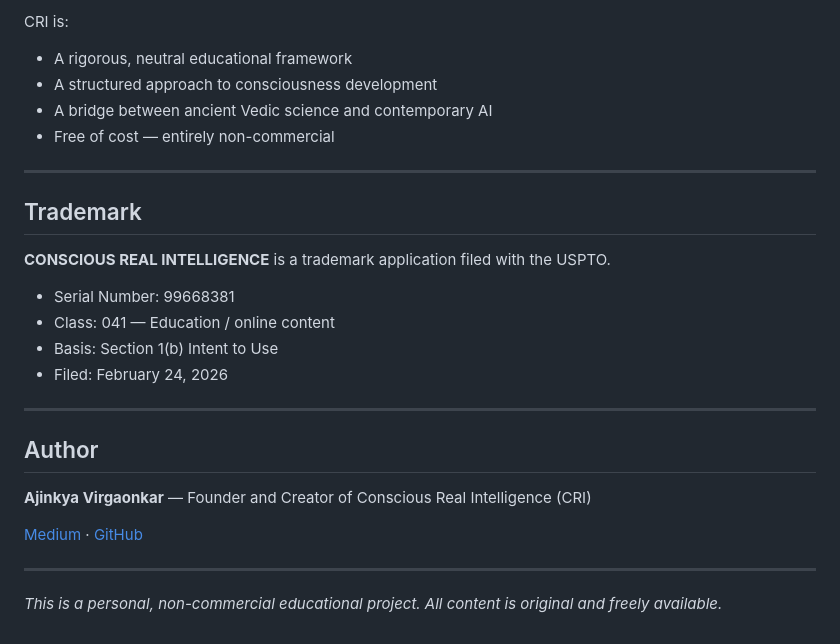
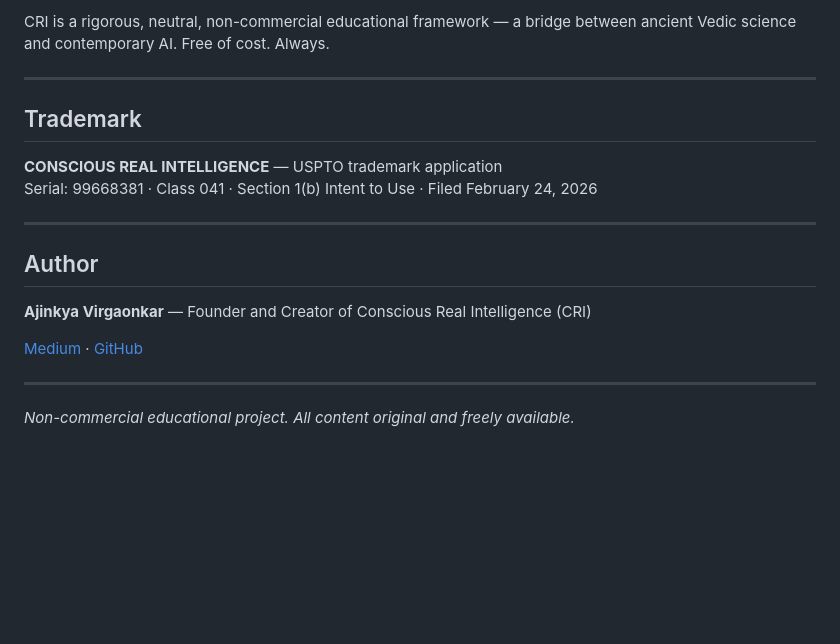
Before and after one commit to ajinkyavirg/conscious-real-intelligence, a Markdown page: README.md, the part around one of its changes. GitHub-like rendering; blank space fills up the shorter version.

```diff
--- a/README.md
+++ b/README.md
@@ -98,20 +138,12 @@ CRI is not:
 
-CRI is:
-- A rigorous, neutral educational framework
-- A structured approach to consciousness development
-- A bridge between ancient Vedic science and contemporary AI
-- Free of cost — entirely non-commercial
+CRI is a rigorous, neutral, non-commercial educational framework — a bridge between ancient Vedic science and contemporary AI. Free of cost. Always.
 
 ---
 
 ## Trademark
 
-**CONSCIOUS REAL INTELLIGENCE** is a trademark application filed with the USPTO.
-
-- Serial Number: 99668381
-- Class: 041 — Education / online content
-- Basis: Section 1(b) Intent to Use
-- Filed: February 24, 2026
+**CONSCIOUS REAL INTELLIGENCE** — USPTO trademark application
+Serial: 99668381 · Class 041 · Section 1(b) Intent to Use · Filed February 24, 2026
 
 ---
 
@@ -123,4 +155,4 @@ CRI is:
 
 ---
 
-*This is a personal, non-commercial educational project. All content is original and freely available.*
+*Non-commercial educational project. All content original and freely available.*
```
Also changed, not shown: other parts of README.md (+86 -46 lines).
